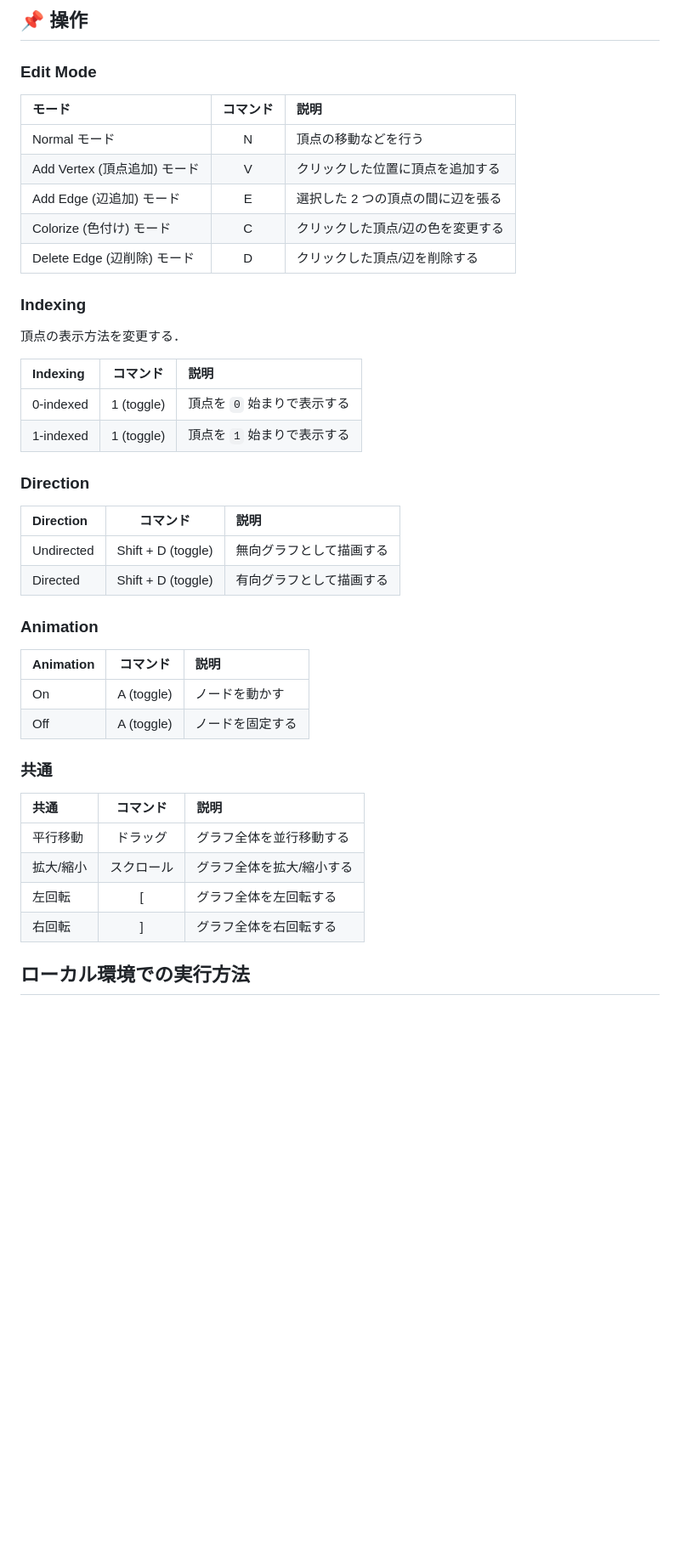
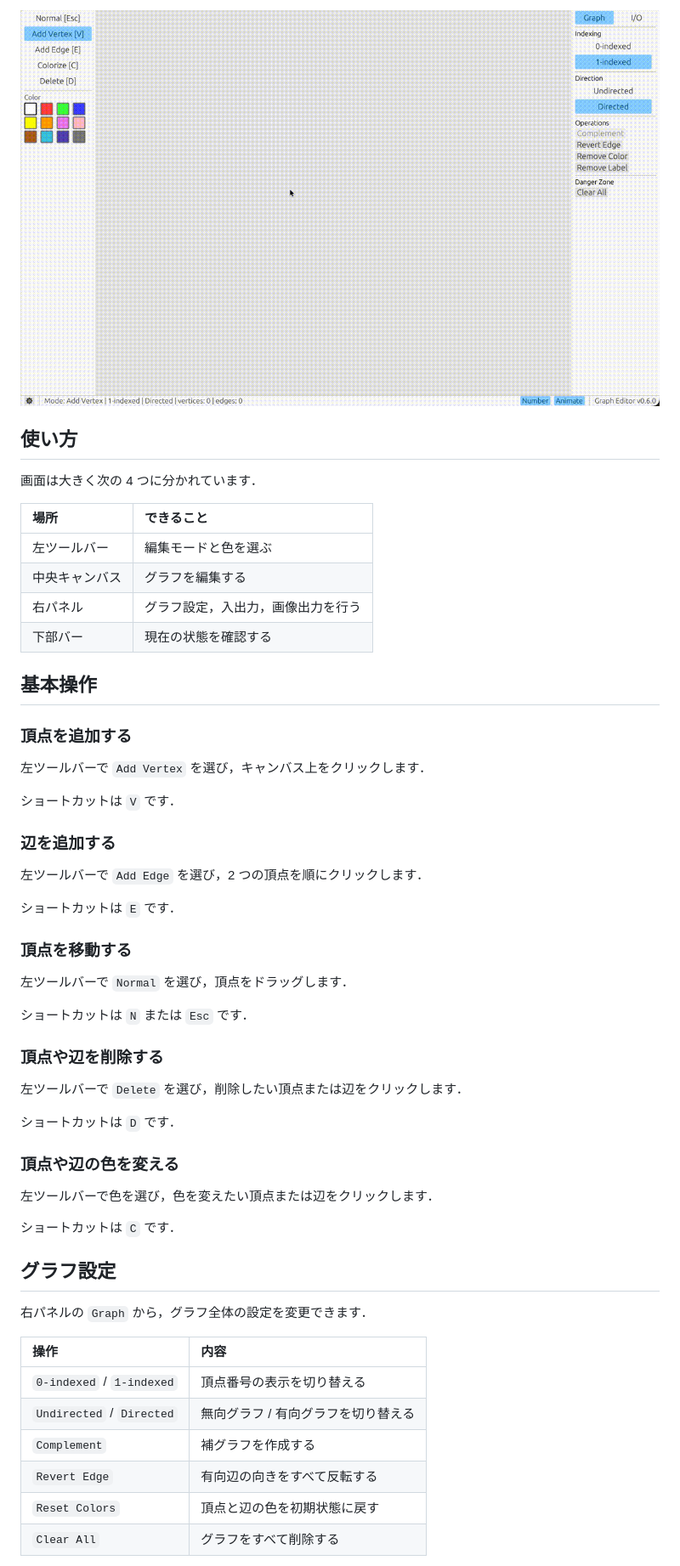
Before and after one commit to kentakom1213/graph-editor, a Markdown page: README.md, the part around the change printed below. Shown: that part at 85% size. Rendered like a GitHub page; pictures changed too: images/graph-editor-demo-v6.gif; blank space fills up the shorter version.

```diff
--- a/README.md
+++ b/README.md
@@ -8,46 +8,59 @@ Graph Editor は [eframe](https://github.com/emilk/egui/tree/master/crates/efram
 
-## 📌 操作
+![demo](./images/graph-editor-demo-v6.gif)
 
-### Edit Mode
+## 使い方
 
-| モード                       | コマンド | 説明                              |
-| :--------------------------- | :------: | :-------------------------------- |
-| Normal モード                |    N     | 頂点の移動などを行う              |
-| Add Vertex (頂点追加) モード |    V     | クリックした位置に頂点を追加する  |
-| Add Edge (辺追加) モード     |    E     | 選択した 2 つの頂点の間に辺を張る |
-| Colorize (色付け) モード    |    C     | クリックした頂点/辺の色を変更する     |
-| Delete Edge (辺削除) モード  |    D     | クリックした頂点/辺を削除する     |
+画面は大きく次の 4 つに分かれています．
 
-### Indexing
+| 場所           | できること                         |
+| :------------- | :--------------------------------- |
+| 左ツールバー   | 編集モードと色を選ぶ               |
+| 中央キャンバス | グラフを編集する                   |
+| 右パネル       | グラフ設定，入出力，画像出力を行う |
+| 下部バー       | 現在の状態を確認する               |
 
-頂点の表示方法を変更する．
+## 基本操作
 
-| Indexing  |  コマンド  | 説明                        |
-| :-------- | :--------: | :-------------------------- |
-| 0-indexed | 1 (toggle) | 頂点を `0` 始まりで表示する |
-| 1-indexed | 1 (toggle) | 頂点を `1` 始まりで表示する |
+### 頂点を追加する
 
-### Direction
+左ツールバーで `Add Vertex` を選び，キャンバス上をクリックします．
 
-| Direction  |      コマンド      | 説明                     |
-| :--------- | :----------------: | :----------------------- |
-| Undirected | Shift + D (toggle) | 無向グラフとして描画する |
-| Directed   | Shift + D (toggle) | 有向グラフとして描画する |
+ショートカットは `V` です．
 
-### Animation
+### 辺を追加する
 
-| Animation |  コマンド  | 説明             |
-| :-------- | :--------: | :--------------- |
-| On        | A (toggle) | ノードを動かす   |
-| Off       | A (toggle) | ノードを固定する |
+左ツールバーで `Add Edge` を選び，2 つの頂点を順にクリックします．
 
-### 共通
+ショートカットは `E` です．
 
-| 共通 | コマンド | 説明 |
-| :-------- | :--------: | :--------------- |
-| 平行移動 | ドラッグ | グラフ全体を並行移動する |
-| 拡大/縮小 | スクロール | グラフ全体を拡大/縮小する |
-| 左回転 | \[ | グラフ全体を左回転する |
-| 右回転 | ] | グラフ全体を右回転する |
+### 頂点を移動する
 
-## ローカル環境での実行方法
+左ツールバーで `Normal` を選び，頂点をドラッグします．
+
+ショートカットは `N` または `Esc` です．
+
+### 頂点や辺を削除する
+
+左ツールバーで `Delete` を選び，削除したい頂点または辺をクリックします．
+
+ショートカットは `D` です．
+
+### 頂点や辺の色を変える
+
+左ツールバーで色を選び，色を変えたい頂点または辺をクリックします．
+
+ショートカットは `C` です．
+
+## グラフ設定
+
+右パネルの `Graph` から，グラフ全体の設定を変更できます．
+
+| 操作                      | 内容                                |
+| :------------------------ | :---------------------------------- |
+| `0-indexed` / `1-indexed` | 頂点番号の表示を切り替える          |
+| `Undirected` / `Directed` | 無向グラフ / 有向グラフを切り替える |
+| `Complement`              | 補グラフを作成する                  |
+| `Revert Edge`             | 有向辺の向きをすべて反転する        |
+| `Reset Colors`            | 頂点と辺の色を初期状態に戻す        |
+| `Clear All`               | グラフをすべて削除する              |
+
```
Also changed, not shown: other parts of README.md (+59 -24 lines), 1 other file.
